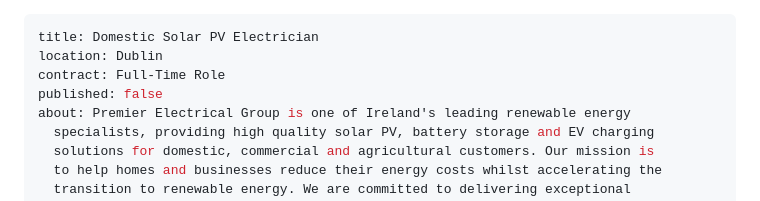
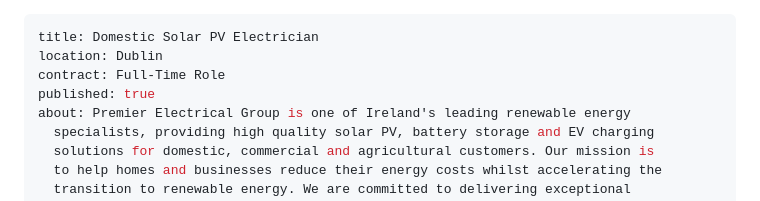
Before and after one commit to wearewebbie/premier-electrical-group-v2, a Markdown page: src/roles/domestic-solar-pv-electrician.md, the part around the change. Drawn GitHub-style.

Commit message:
Update Job Role “domestic-solar-pv-electrician”

```diff
--- a/src/roles/domestic-solar-pv-electrician.md
+++ b/src/roles/domestic-solar-pv-electrician.md
@@ -2,7 +2,7 @@
 title: Domestic Solar PV Electrician
 location: Dublin
 contract: Full-Time Role
-published: false
+published: true
 about: Premier Electrical Group is one of Ireland's leading renewable energy
   specialists, providing high quality solar PV, battery storage and EV charging
   solutions for domestic, commercial and agricultural customers. Our mission is
```
